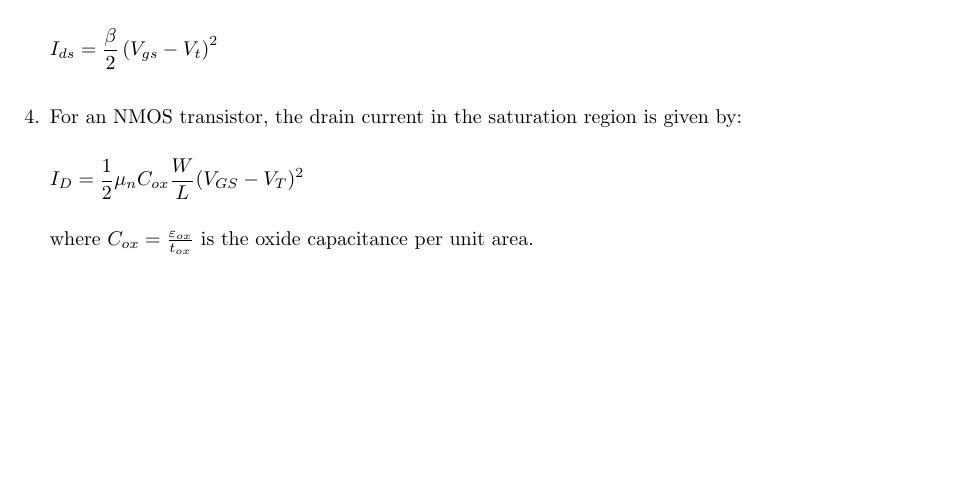
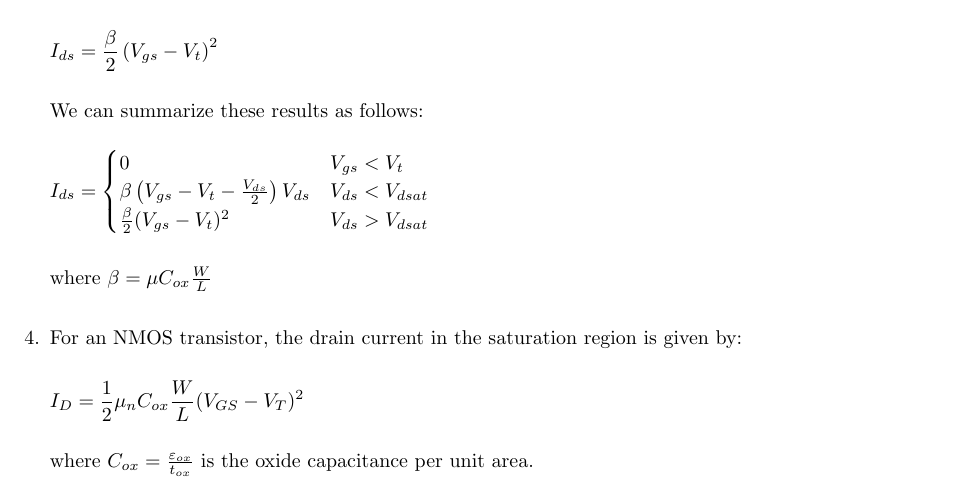
Before and after one commit to osowatzke/ECE507_HW, a LaTeX problem sheet (2/Homework2_Sowatzke.tex): part of page 6 of 6 before the commit and part of page 6 of 7 after it, cut so that both start at the same text, the shorter picture padded with empty space. Compiled offline with pdfLaTeX.

Commit message:
Adding summary of results

```diff
--- a/2/Homework2_Sowatzke.tex
+++ b/2/Homework2_Sowatzke.tex
@@ -222,6 +222,18 @@
 			I_{ds} = \frac{\beta}{2}\left(V_{gs} - V_t\right)^2
 		\end{equation*}
 
+		We can summarize these results as follows:
+
+		\begin{equation*}
+			I_{ds} = \begin{cases}
+				0 & V_{gs} < V_t \\
+				\beta\left(V_{gs}-V_t-\frac{V_{ds}}{2}\right)V_{ds} & V_{ds} < V_{dsat} \\
+				\frac{\beta}{2}(V_{gs}-V_t)^2 & V_{ds} > V_{dsat}
+			\end{cases}
+		\end{equation*}
+
+		where $\beta = \mu{C_{ox}}\frac{W}{L}$
+
 		\item For an NMOS transistor, the drain current in the saturation region is given by:
 
 		\begin{equation*}
```
